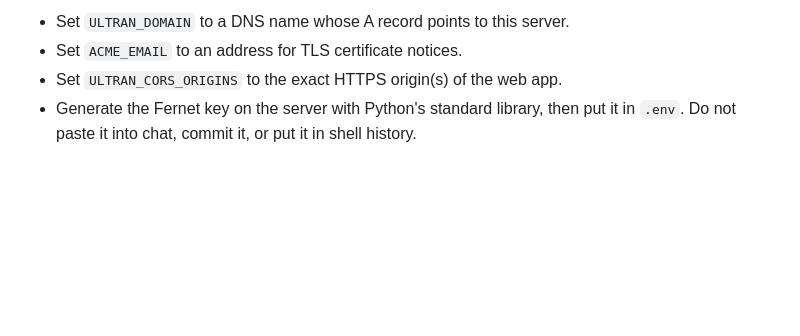
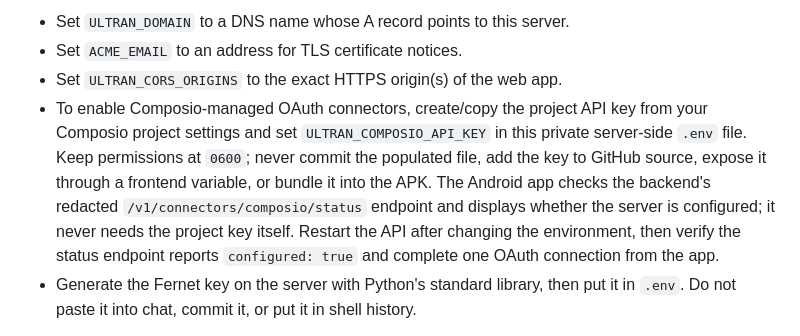
Before and after one commit to luokai25/ultran, a Markdown page: infra/hetzner/README.md, the part around the change. Rendered like a GitHub page; blank space fills up the shorter version.

Commit message:
docs(infra): explain Composio backend secret setup

```diff
--- a/infra/hetzner/README.md
+++ b/infra/hetzner/README.md
@@ -120,6 +120,15 @@ Edit `.env`:
 - Set `ULTRAN_DOMAIN` to a DNS name whose A record points to this server.
 - Set `ACME_EMAIL` to an address for TLS certificate notices.
 - Set `ULTRAN_CORS_ORIGINS` to the exact HTTPS origin(s) of the web app.
+- To enable Composio-managed OAuth connectors, create/copy the project API key
+  from your Composio project settings and set `ULTRAN_COMPOSIO_API_KEY` in this
+  private server-side `.env` file. Keep permissions at `0600`; never commit the
+  populated file, add the key to GitHub source, expose it through a frontend
+  variable, or bundle it into the APK. The Android app checks the backend's
+  redacted `/v1/connectors/composio/status` endpoint and displays whether the
+  server is configured; it never needs the project key itself. Restart the API
+  after changing the environment, then verify the status endpoint reports
+  `configured: true` and complete one OAuth connection from the app.
 - Generate the Fernet key on the server with Python's standard library,
   then put it in `.env`. Do not paste it into chat, commit it, or put it in
   shell history.
```
